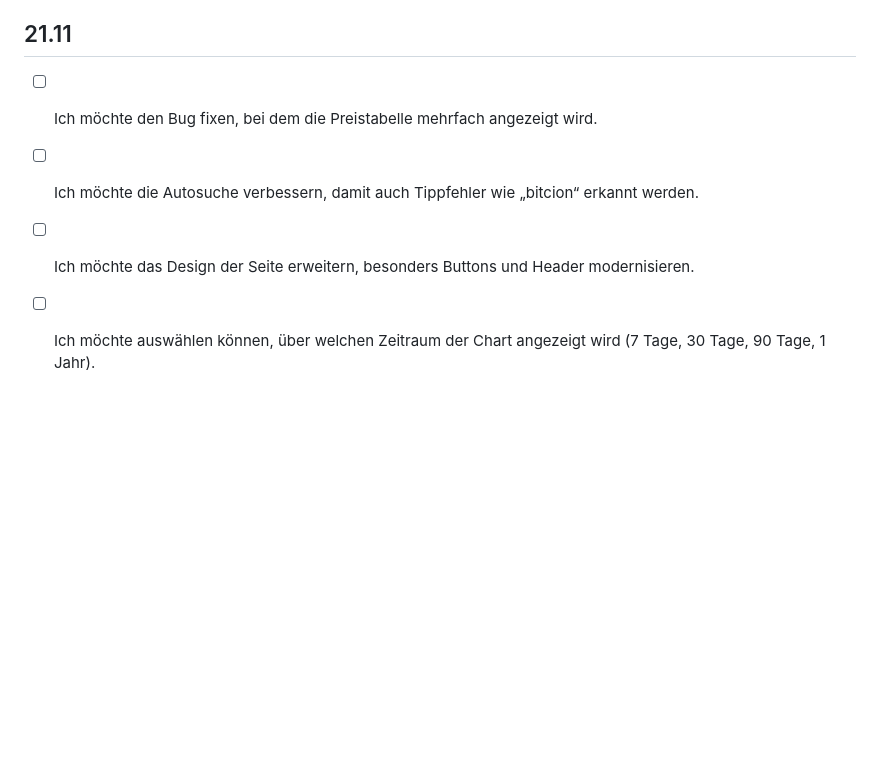
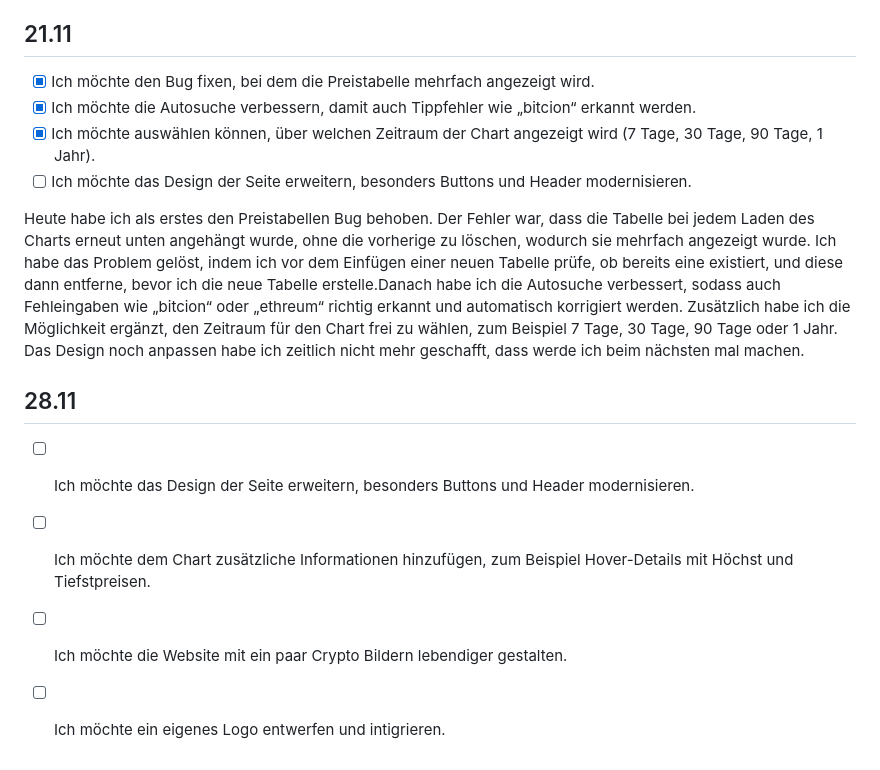
Before and after one commit to Amirirun/Lern-Periode-7, a Markdown page: readme.md, the part around the change. Drawn GitHub-style; blank space fills up the shorter version.

```diff
--- a/readme.md
+++ b/readme.md
@@ -51,7 +51,16 @@ Heute habe ich noch einiges am Chart verbessert, man kann jetzt direkt den aktue
 Heute habe ich mehrere Verbesserungen an meinem Big-Crypt-Projekt umgesetzt. Ich habe Bugs in der Suchleiste behoben und die Autosuche optimiert. Außerdem habe ich das Design weiter ausgebaut und moderner gestaltet. Zusätzlich habe ich erfolgreich eine Tabelle mit allen aktuellen Kryptowährungspreisen integriert.
 
 ## 21.11
-- [ ] Ich möchte den Bug fixen, bei dem die Preistabelle mehrfach angezeigt wird.
-- [ ] Ich möchte die Autosuche verbessern, damit auch Tippfehler wie „bitcion“ erkannt werden.
+- [x] Ich möchte den Bug fixen, bei dem die Preistabelle mehrfach angezeigt wird.
+- [x] Ich möchte die Autosuche verbessern, damit auch Tippfehler wie „bitcion“ erkannt werden.
+- [x] Ich möchte auswählen können, über welchen Zeitraum der Chart angezeigt wird (7 Tage, 30 Tage, 90 Tage, 1 Jahr).
 - [ ] Ich möchte das Design der Seite erweitern, besonders Buttons und Header modernisieren.
-- [ ] Ich möchte auswählen können, über welchen Zeitraum der Chart angezeigt wird (7 Tage, 30 Tage, 90 Tage, 1 Jahr).
+
+Heute habe ich als erstes den Preistabellen Bug behoben. Der Fehler war, dass die Tabelle bei jedem Laden des Charts erneut unten angehängt wurde, ohne die vorherige zu löschen, wodurch sie mehrfach angezeigt wurde. Ich habe das Problem gelöst, indem ich vor dem Einfügen einer neuen Tabelle prüfe, ob bereits eine existiert, und diese dann entferne, bevor ich die neue Tabelle erstelle.Danach habe ich die Autosuche verbessert, sodass auch Fehleingaben wie „bitcion“ oder „ethreum“ richtig erkannt und automatisch korrigiert werden. Zusätzlich habe ich die Möglichkeit ergänzt, den Zeitraum für den Chart frei zu wählen, zum Beispiel 7 Tage, 30 Tage, 90 Tage oder 1 Jahr.
+Das Design noch anpassen habe ich zeitlich nicht mehr geschafft, dass werde ich beim nächsten mal machen.
+
+## 28.11
+- [ ] Ich möchte das Design der Seite erweitern, besonders Buttons und Header modernisieren.
+- [ ] Ich möchte dem Chart zusätzliche Informationen hinzufügen, zum Beispiel Hover-Details mit Höchst und Tiefstpreisen.
+- [ ] Ich möchte die Website mit ein paar Crypto Bildern lebendiger gestalten.
+- [ ] Ich möchte ein eigenes Logo entwerfen und intigrieren.
```
